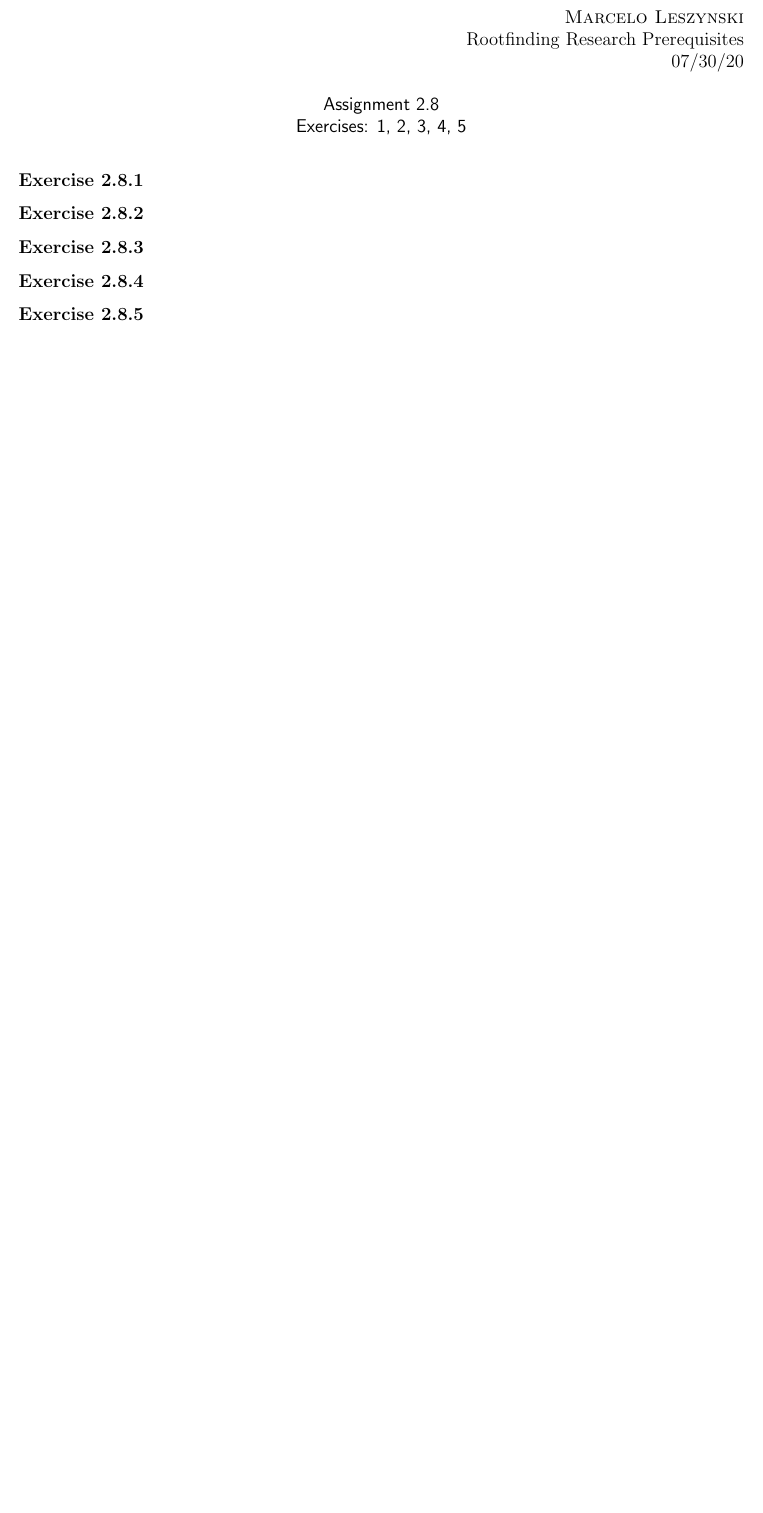
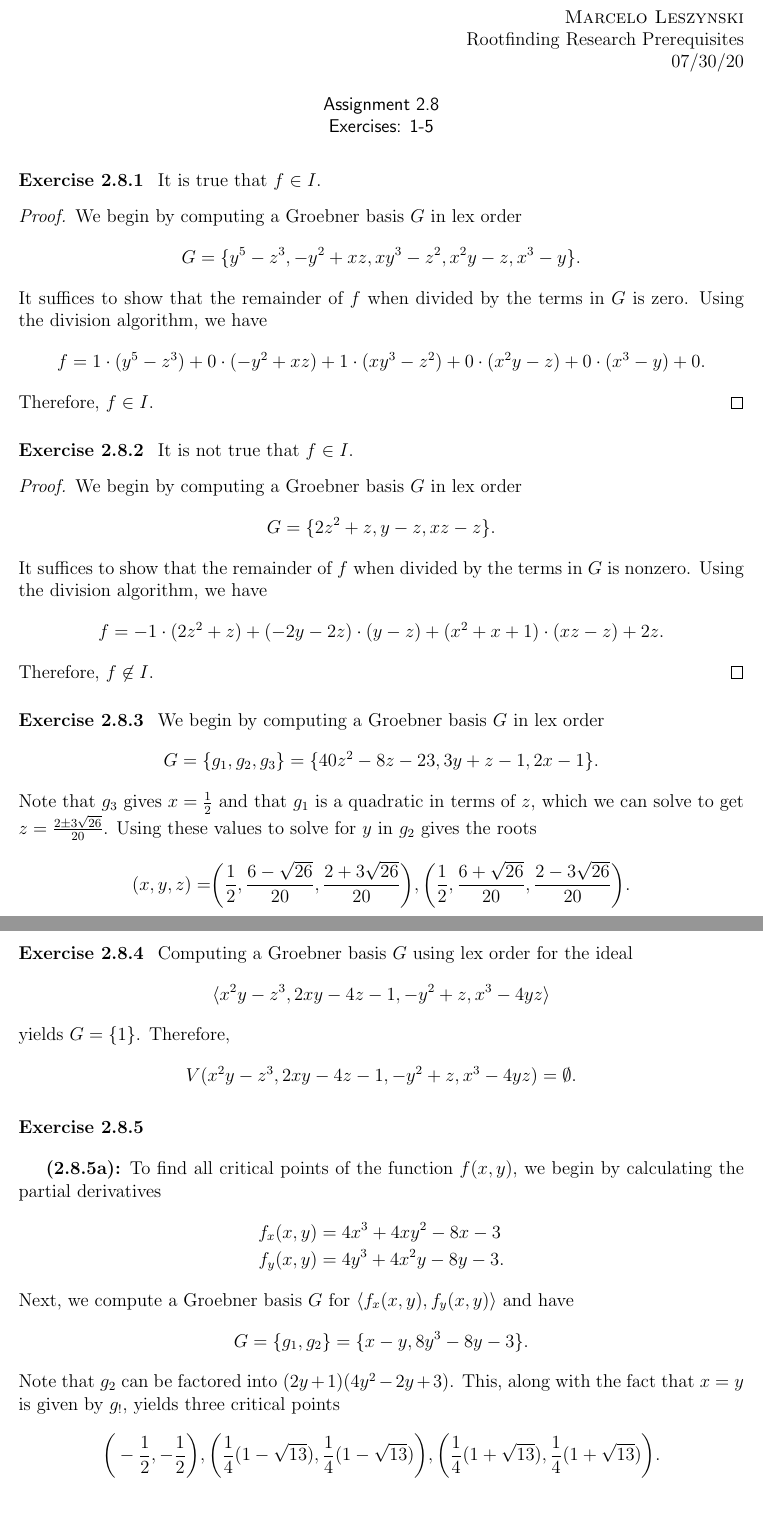
Before and after one commit to mcvt35/Rootfinding-Prereqs, a LaTeX problem sheet (Assignments/2-8/main.tex): part of the page before the commit and two parts of pages 1 and 2 of 3 after it, the two joined at a grey line, cut so that both start at the same text, the shorter picture padded with empty space. Compiled offline with pdfLaTeX.

Commit message:
Completed 2.8

```diff
--- a/Assignments/2-8/main.tex
+++ b/Assignments/2-8/main.tex
@@ -32,34 +32,91 @@ Rootfinding Research Prerequisites\\
 
 \begin{center}
 \textsf{Assignment 2.8 } \\
-\textsf{Exercises: 1, 2, 3, 4, 5 }
+\textsf{Exercises: 1-5 }
 \end{center}
 
 %%%%%%%%%%%%%%%%%%%%%%%%%%%%%%%%%%%%%%%%
 
 \begin{exercise}{2.8.1}
-
+    It is true that $f \in I$.
+    \begin{proof}
+        We begin by computing a Groebner basis $G$ in lex order
+        \[
+            G = \{y^5-z^3,-y^2+xz,xy^3-z^2,x^2y-z,x^3-y\}.
+        \]
+        It suffices to show that the remainder of $f$ when divided by the
+        terms in $G$ is zero. Using the division algorithm, we have
+        \[
+            f=1\cdot(y^5-z^3)+0\cdot(-y^2+xz)+1\cdot(xy^3-z^2)+0\cdot(x^2y-z)+0\cdot(x^3-y)+0.
+        \]
+        Therefore, $f \in I$.
+    \end{proof}
 \end{exercise}
 
 %%%%%%%%%%%%%%%%%%%%%%%%%%%%%%%%%%%%%%%%
 
 \begin{exercise}{2.8.2}
-
+    It is not true that $f \in I$.
+    \begin{proof}
+        We begin by computing a Groebner basis $G$ in lex order
+        \[
+            G = \{2z^2+z,y-z,xz-z\}.
+        \]
+        It suffices to show that the remainder of $f$ when divided by the
+        terms in $G$ is nonzero. Using the division algorithm, we have
+        \[
+            f=-1\cdot(2z^2+z)+(-2y-2z)\cdot(y-z)+(x^2+x+1)\cdot(xz-z)+2z.
+        \]
+        Therefore, $f \not \in I$.
+    \end{proof}
 \end{exercise}
 
 %%%%%%%%%%%%%%%%%%%%%%%%%%%%%%%%%%%%%%%%
 
 \begin{exercise}{2.8.3}
-
+    We begin by computing a Groebner basis $G$ in lex order
+    \[
+        G = \{g_1,g_2,g_3\} = \{40z^2-8z-23,3y+z-1,2x-1\}.
+    \]
+    Note that $g_3$ gives $x=\frac{1}{2}$ and that $g_1$ is a quadratic in terms of $z$,
+    which we can solve to get $z=\frac{2\pm 3\sqrt{26}}{20}$. Using these values to solve
+    for $y$ in $g_2$ gives the roots
+    \[
+        (x,y,z) = \biggr(\frac{1}{2},\frac{6-\sqrt{26}}{20},\frac{2+3\sqrt{26}}{20}\biggr),\biggr(\frac{1}{2},\frac{6+\sqrt{26}}{20},\frac{2-3\sqrt{26}}{20}\biggr).
+    \]
 \end{exercise}
 
 %%%%%%%%%%%%%%%%%%%%%%%%%%%%%%%%%%%%%%%%
 
+\newpage
 \begin{exercise}{2.8.4}
-
+    Computing a Groebner basis $G$ using lex order for the ideal
+    \[
+        \langle x^2y-z^3,2xy-4z-1,-y^2+z,x^3-4yz\rangle
+    \]
+    yields $G=\{1\}$. Therefore,
+    \[
+        V(x^2y-z^3,2xy-4z-1,-y^2+z,x^3-4yz) = \emptyset.
+    \]
 \end{exercise}
 
 %%%%%%%%%%%%%%%%%%%%%%%%%%%%%%%%%%%%%%%%
 
 \begin{exercise}{2.8.5}
 
+    \bigskip
+    \textbf{(2.8.5a):}
+    To find all critical points of the function $f(x,y)$, we begin by calculating the
+    partial derivatives
+    \begin{align*}
+        f_x(x,y) &= 4x^3+4xy^2-8x-3\\
+        f_y(x,y) &= 4y^3+4x^2y-8y-3.
+    \end{align*}
+    Next, we compute a Groebner basis $G$ for $\langle f_x(x,y), f_y(x,y)\rangle$ and have
+    \[
+        G=\{g_1,g_2\}=\{x-y,8y^3-8y-3\}.
+    \]
+    Note that $g_2$ can be factored into $(2y+1)(4y^2-2y+3)$. This, along with the
+    fact that $x=y$ is given by $g_!$, yields three critical points
+    \[
+        \biggr(-\frac{1}{2},-\frac{1}{2}\biggr),\biggr(\frac{1}{4}(1-\sqrt{13}),\frac{1}{4}(1-\sqrt{13})\biggr),\biggr(\frac{1}{4}(1+\sqrt{13}),\frac{1}{4}(1+\sqrt{13})\biggr).
@@ -65,0 +139 @@ Rootfinding Research Prerequisites\\
+        D\biggr(\frac{1}{4}(1+\sqrt{13}),\frac{1}{4}(1+\sqrt{13})\biggr)    &=26+10\sqrt{13} > 0 &&\text{is undetermined,}\\
@@ -65,0 +147 @@ Rootfinding Research Prerequisites\\
+        f_{xx}\biggr(\frac{1}{4}(1+\sqrt{13}),\frac{1}{4}(1+\sqrt{13})\biggr)   &= 6+2\sqrt{13} >0.
```
Also changed, not shown: Assignments/2-8/main.pdf, Assignments/2-8/main.tex (27 more changed lines).
